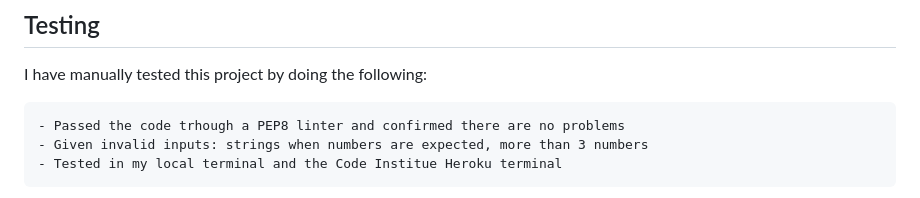
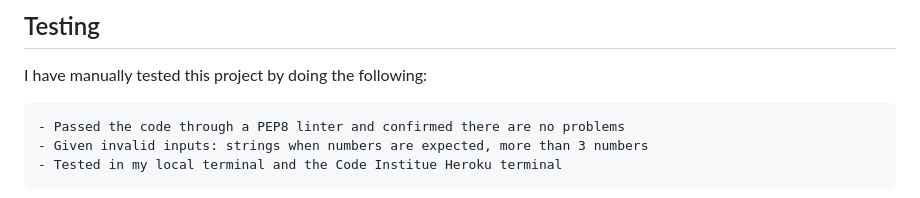
Before and after one commit to RichBurman/Project-3-Python, a Markdown page: README.md, the part around the change. Drawn GitHub-style.

```diff
--- a/README.md
+++ b/README.md
@@ -101,7 +101,7 @@ PizzaWorld provies the user with a tool, that allows them to store sales data, c
 
 I have manually tested this project by doing the following:
 
-    - Passed the code trhough a PEP8 linter and confirmed there are no problems
+    - Passed the code through a PEP8 linter and confirmed there are no problems
     - Given invalid inputs: strings when numbers are expected, more than 3 numbers
     - Tested in my local terminal and the Code Institue Heroku terminal
 
```
